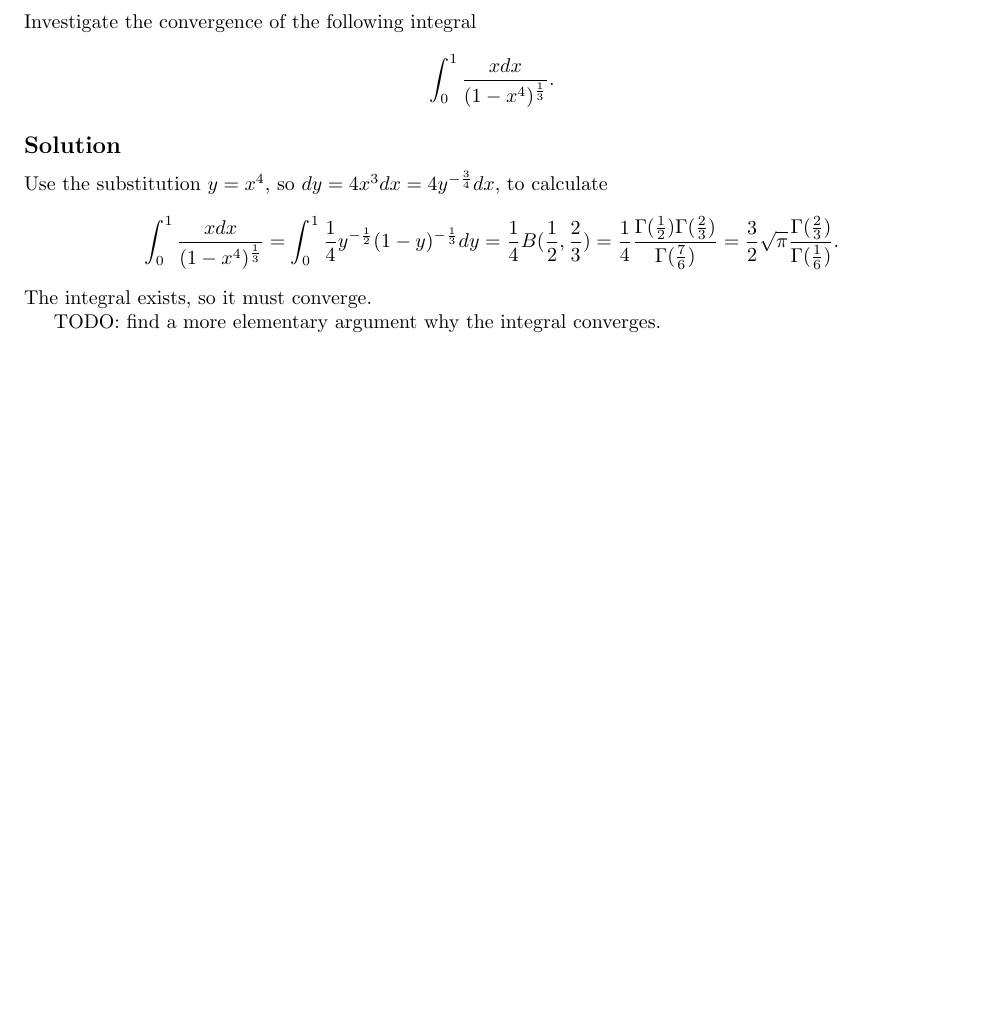
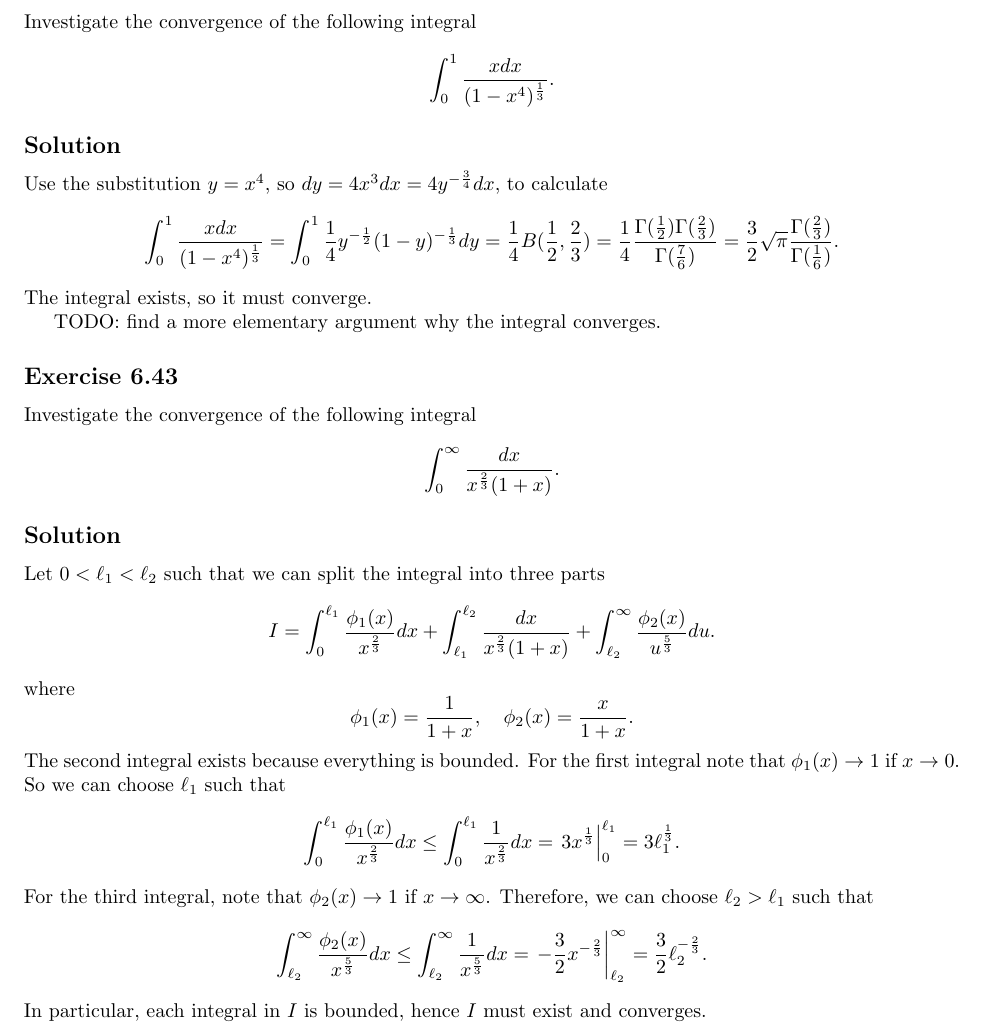
Before and after one commit to noudald/math-solutions, a LaTeX document (calculus/main.tex, which reads calculus/ch06.tex): part of page 14 of 14, cut so that both start at the same text, the shorter picture padded with empty space. Compiled offline with pdfLaTeX.

Commit message:
(CA) 6.43

```diff
--- a/calculus/ch06.tex
+++ b/calculus/ch06.tex
@@ -831,3 +831,39 @@ Use the substitution $y = x^4$, so $dy = 4 x^3 dx = 4 y^{-\frac{3}{4}} dx$, to c
 The integral exists, so it must converge.
 
 TODO: find a more elementary argument why the integral converges.
+
+
+\subsection*{Exercise 6.43}
+
+Investigate the convergence of the following integral
+\begin{equation*}
+    \int_0^{\infty} \frac{dx}{x^{\frac{2}{3}}(1 + x)}.
+\end{equation*}
+
+\subsection*{Solution}
+
+Let $0 < \ell_1 < \ell_2$ such that we can split the integral into three parts
+\begin{equation*}
+    I = \int_0^{\ell_1} \frac{\phi_1(x)}{x^{\frac{2}{3}}} dx + \int_{\ell_1}^{\ell_2} \frac{dx}{x^{\frac{2}{3}}(1 + x)} + \int_{\ell_2}^{\infty} \frac{\phi_2(x)}{u^{\frac{5}{3}}} du.
+\end{equation*}
+where
+\begin{equation*}
+    \phi_1(x) = \frac{1}{1 + x}, \quad \phi_2(x) = \frac{x}{1 + x}.
+\end{equation*}
+The second integral exists because everything is bounded.
+For the first integral note that $\phi_1(x) \to 1$ if $x \to 0$.
+So we can choose $\ell_1$ such that
+\begin{equation*}
+    \int_0^{\ell_1} \frac{\phi_1(x)}{x^{\frac{2}{3}}} dx \leq \int_0^{\ell_1} \frac{1}{x^{\frac{2}{3}}} dx
+        = \left. 3 x^{\frac{1}{3}} \right|_0^{\ell_1}
+        = 3 \ell_1^{\frac{1}{3}}.
+\end{equation*}
+For the third integral, note that $\phi_2(x) \to 1$ if $x \to \infty$.
+Therefore, we can choose $\ell_2 > \ell_1$ such that
+\begin{equation*}
+    \int_{\ell_2}^{\infty} \frac{\phi_2(x)}{x^{\frac{5}{3}}} dx
+        \leq \int_{\ell_2}^{\infty} \frac{1}{x^{\frac{5}{3}}} dx
+        = \left. -\frac{3}{2} x^{-\frac{2}{3}} \right|_{\ell_2}^{\infty}
+        = \frac{3}{2} \ell_2^{-\frac{2}{3}}.
+\end{equation*}
+In particular, each integral in $I$ is bounded, hence $I$ must exist and converges.
```
